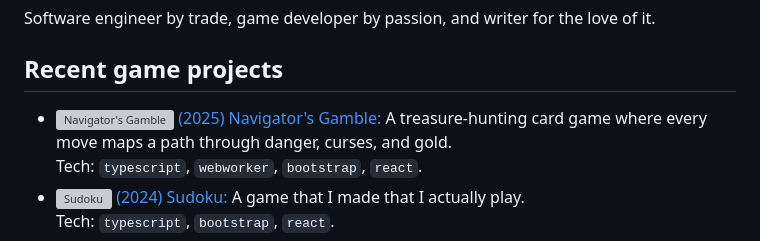
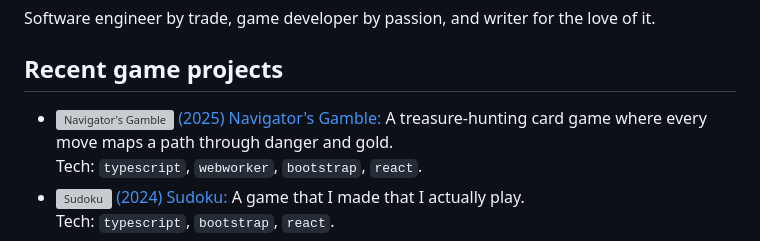
Before and after one commit to virgs/virgs, a Markdown page: README.md, the part around the change. Drawn GitHub-style; grey boxes are pictures that could not be loaded.

```diff
--- a/README.md
+++ b/README.md
@@ -6,7 +6,7 @@ Software engineer by trade, game developer by passion, and writer for the love o
 
 ## Recent game projects
 
-- [<img align="left" height="20px" width="20px" alt="Navigator's Gamble" src="https://virgs.github.io/navigators-gamble/favicon.png"/>](https://virgs.github.io/navigators-gamble/) [(2025) Navigator's Gamble: ](https://github.com/virgs/navigators-gamble/) A treasure-hunting card game where every move maps a path through danger, curses, and gold. \
+- [<img align="left" height="20px" width="20px" alt="Navigator's Gamble" src="https://virgs.github.io/navigators-gamble/favicon.png"/>](https://virgs.github.io/navigators-gamble/) [(2025) Navigator's Gamble: ](https://github.com/virgs/navigators-gamble/) A treasure-hunting card game where every move maps a path through danger and gold. \
 Tech: `typescript`, `webworker`, `bootstrap`, `react`.
 - [<img align="left" height="20px" width="20px" alt="Sudoku" src="https://virgs.github.io/sudoku/logo.svg"/>](https://virgs.github.io/sudoku/) [(2024) Sudoku: ](https://github.com/virgs/sudoku/) A game that I made that I actually play. \
 Tech: `typescript`, `bootstrap`, `react`.
```
